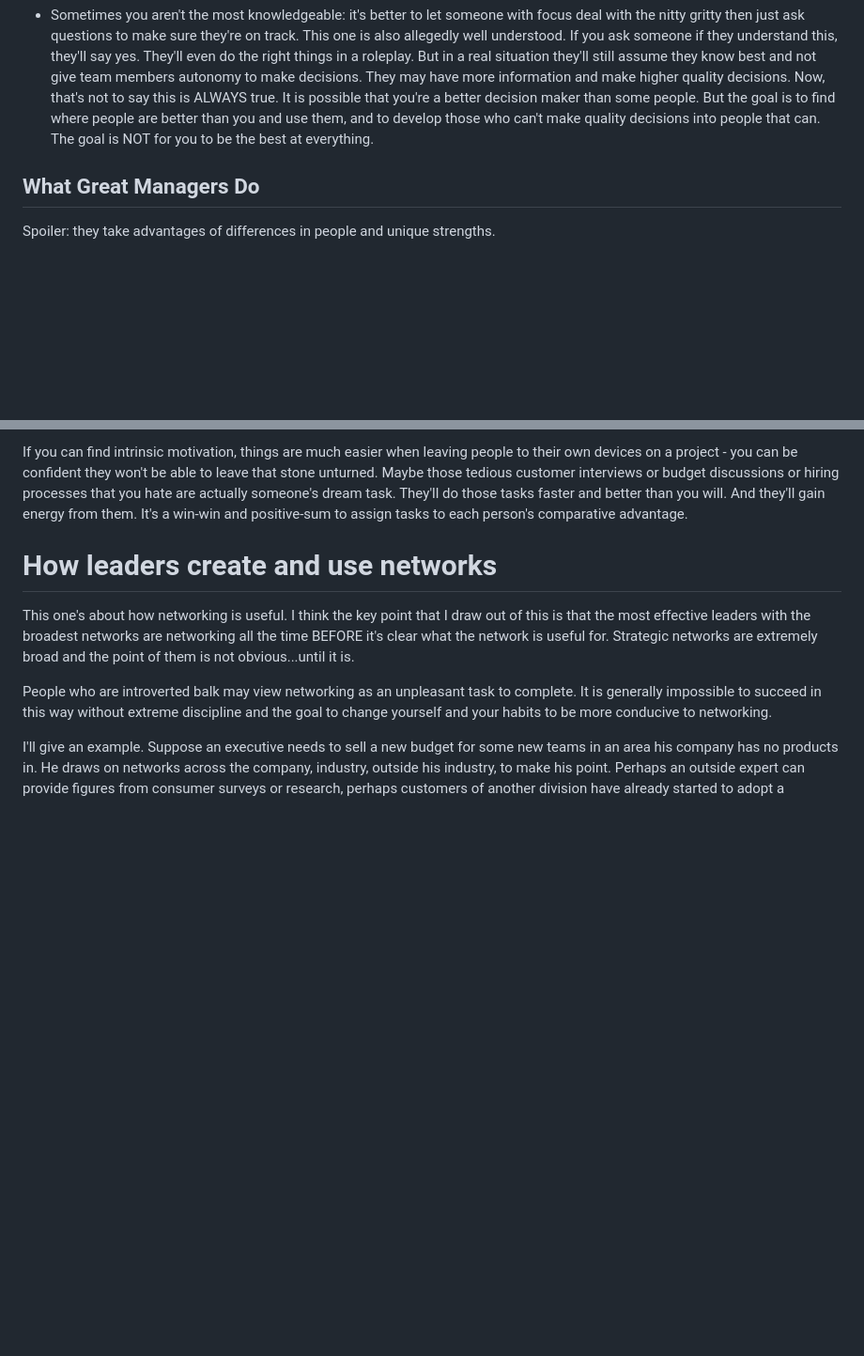
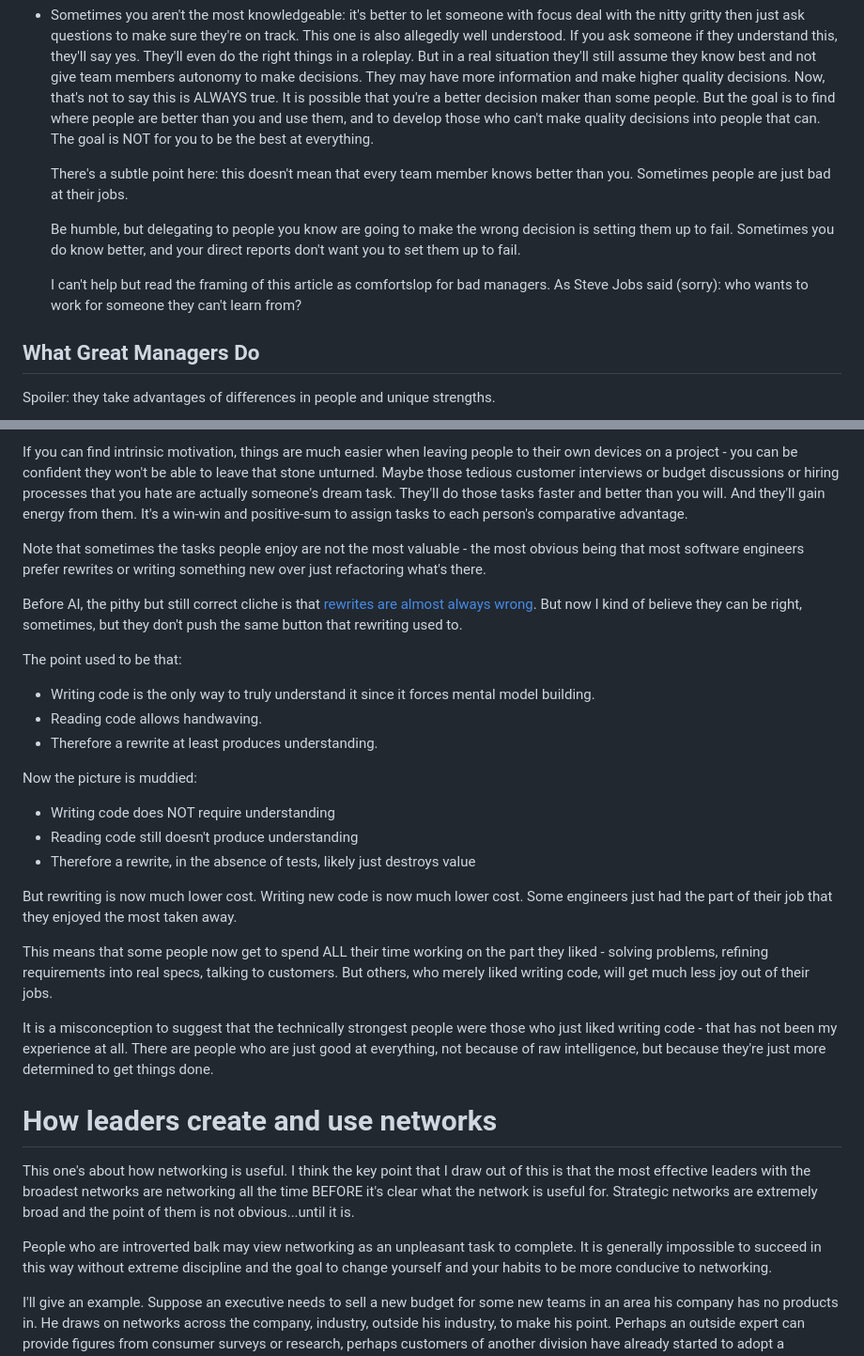
Before and after one commit to kaashif/blog, a Markdown page: posts/2026-10-18-hbr-books.md, 2 parts joined by grey strips. Shown at 94% size. Rendered like a GitHub page; blank space fills up the shorter version.

```diff
--- a/posts/2026-10-18-hbr-books.md
+++ b/posts/2026-10-18-hbr-books.md
@@ -89,6 +107,17 @@ starting out. A couple of examples that stood out to me:
   But the goal is to find where people are better than you and use them, and to
   develop those who can't make quality decisions into people that can. The goal
   is NOT for you to be the best at everything.
+
+  There's a subtle point here: this doesn't mean that every team member knows
+  better than you. Sometimes people are just bad at their jobs.
+
+  Be humble, but delegating to people you know are going to make the wrong
+  decision is setting them up to fail. Sometimes you do know better, and your
+  direct reports don't want you to set them up to fail.
+
+  I can't help but read the framing of this article as comfortslop for bad
+  managers. As Steve Jobs said (sorry): who wants to work for someone they can't
+  learn from?
 
 ## What Great Managers Do
 
@@ -115,6 +144,41 @@ budget discussions or hiring processes that you hate are actually someone's
 dream task. They'll do those tasks faster and better than you will. And they'll
 gain energy from them. It's a win-win and positive-sum to assign tasks to each
 person's comparative advantage.
+
+Note that sometimes the tasks people enjoy are not the most valuable - the most
+obvious being that most software engineers prefer rewrites or writing something
+new over just refactoring what's there.
+
+Before AI, the pithy but still correct cliche is that [rewrites are almost
+always
+wrong](https://www.joelonsoftware.com/2000/04/06/things-you-should-never-do-part-i/).
+But now I kind of believe they can be right, sometimes, but they don't push the
+same button that rewriting used to.
+
+The point used to be that:
+
+* Writing code is the only way to truly understand it since it forces mental model building.
+* Reading code allows handwaving.
+* Therefore a rewrite at least produces understanding.
+
+Now the picture is muddied:
+
+* Writing code does NOT require understanding
+* Reading code still doesn't produce understanding
+* Therefore a rewrite, in the absence of tests, likely just destroys value
+
+But rewriting is now much lower cost. Writing new code is now much lower cost.
+Some engineers just had the part of their job that they enjoyed the most taken
+away.
+
+This means that some people now get to spend ALL their time working on the part
+they liked - solving problems, refining requirements into real specs, talking to customers.
+But others, who merely liked writing code, will get much less joy out of their jobs.
+
+It is a misconception to suggest that the technically strongest people were those who
+just liked writing code - that has not been my experience at all. There are people
+who are just good at everything, not because of raw intelligence, but because they're
+just more determined to get things done.
 
 # How leaders create and use networks
 
```
Also changed, not shown: other parts of posts/2026-10-18-hbr-books.md (+75 -28 lines).
